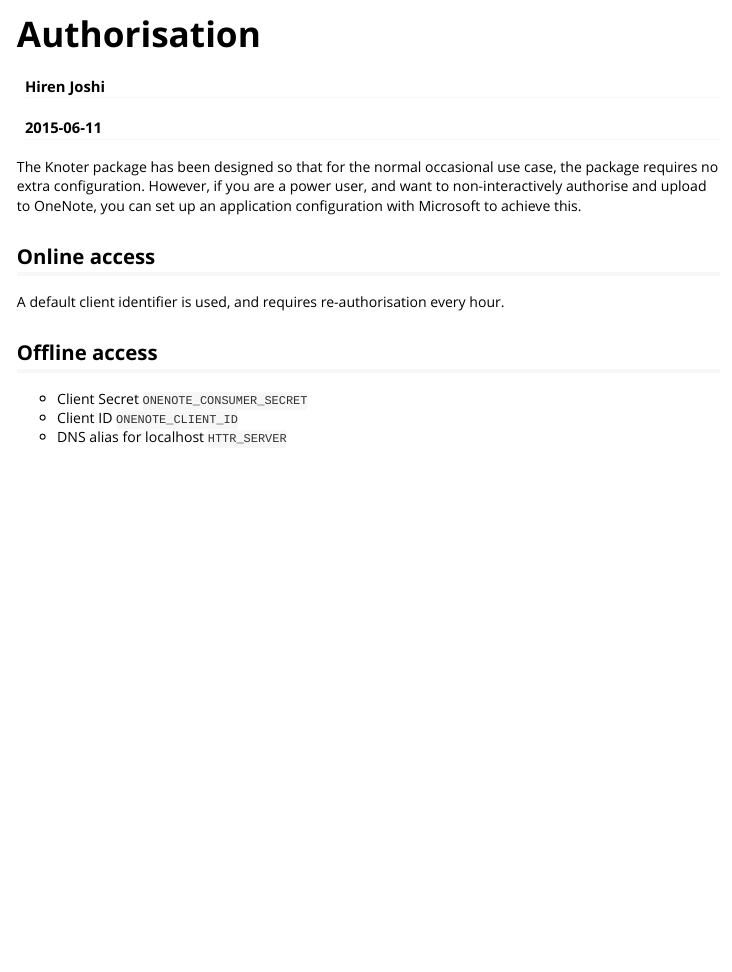
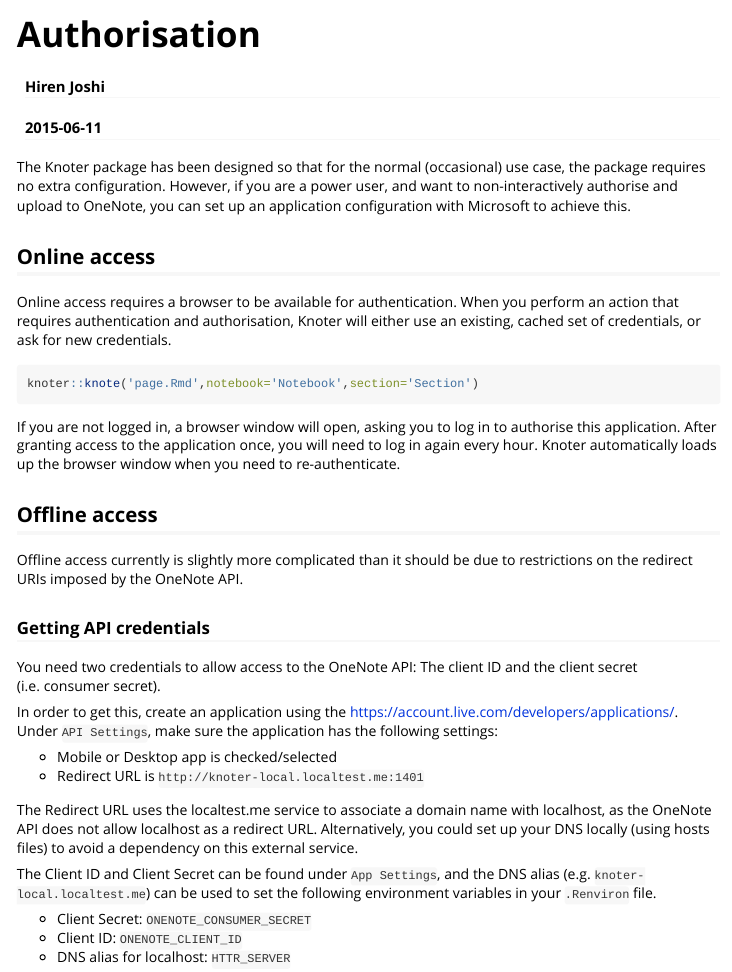
Before and after one commit to CopenhagenCenterForGlycomics/knoter, an R Markdown document (vignettes/authorisation.Rmd): the page in a window 1100 px wide, from its top. Rendered offline with R 4.5, knitr and Pandoc, with nearby package versions.

Commit message:
More doco on auth

````diff
--- a/vignettes/authorisation.Rmd
+++ b/vignettes/authorisation.Rmd
@@ -9,17 +9,39 @@
   \usepackage[utf8]{inputenc}
 ---
 
-The Knoter package has been designed so that for the normal occasional use case, the
+The Knoter package has been designed so that for the normal (occasional) use case, the
 package requires no extra configuration. However, if you are a power user, and want to
 non-interactively authorise and upload to OneNote, you can set up an application configuration
 with Microsoft to achieve this.
 
 ## Online access
 
-A default client identifier is used, and requires re-authorisation every hour.
+Online access requires a browser to be available for authentication. When you perform an action that requires authentication and authorisation, Knoter will either use an existing,
+cached set of credentials, or ask for new credentials.
+
+```R
+knoter::knote('page.Rmd',notebook='Notebook',section='Section')
+```
+
+If you are not logged in, a browser window will open, asking you to log in to authorise this application. After granting access to the application once, you will need to log in again every hour. Knoter automatically loads up the browser window when you need to re-authenticate.
 
 ## Offline access
 
-- Client Secret `ONENOTE_CONSUMER_SECRET`
-- Client ID `ONENOTE_CLIENT_ID`
-- DNS alias for localhost `HTTR_SERVER`
+Offline access currently is slightly more complicated than it should be due to restrictions on the redirect URIs imposed by the OneNote API.
+
+### Getting API credentials
+
+You need two credentials to allow access to the OneNote API: The client ID and the client secret (i.e. consumer secret).
+
+In order to get this, create an application using the [https://account.live.com/developers/applications/](API console). Under `API Settings`, make sure the application has the following settings:
+
+- Mobile or Desktop app is checked/selected
+- Redirect URL is `http://knoter-local.localtest.me:1401`
+
+The Redirect URL uses the localtest.me service to associate a domain name with localhost, as the OneNote API does not allow localhost as a redirect URL. Alternatively, you could set up your DNS locally (using hosts files) to avoid a dependency on this external service.
+
+The Client ID and Client Secret can be found under `App Settings`, and the DNS alias (e.g. `knoter-local.localtest.me`) can be used to set the following environment variables in your `.Renviron` file.
+
+- Client Secret: `ONENOTE_CONSUMER_SECRET`
+- Client ID: `ONENOTE_CLIENT_ID`
+- DNS alias for localhost: `HTTR_SERVER`
````
